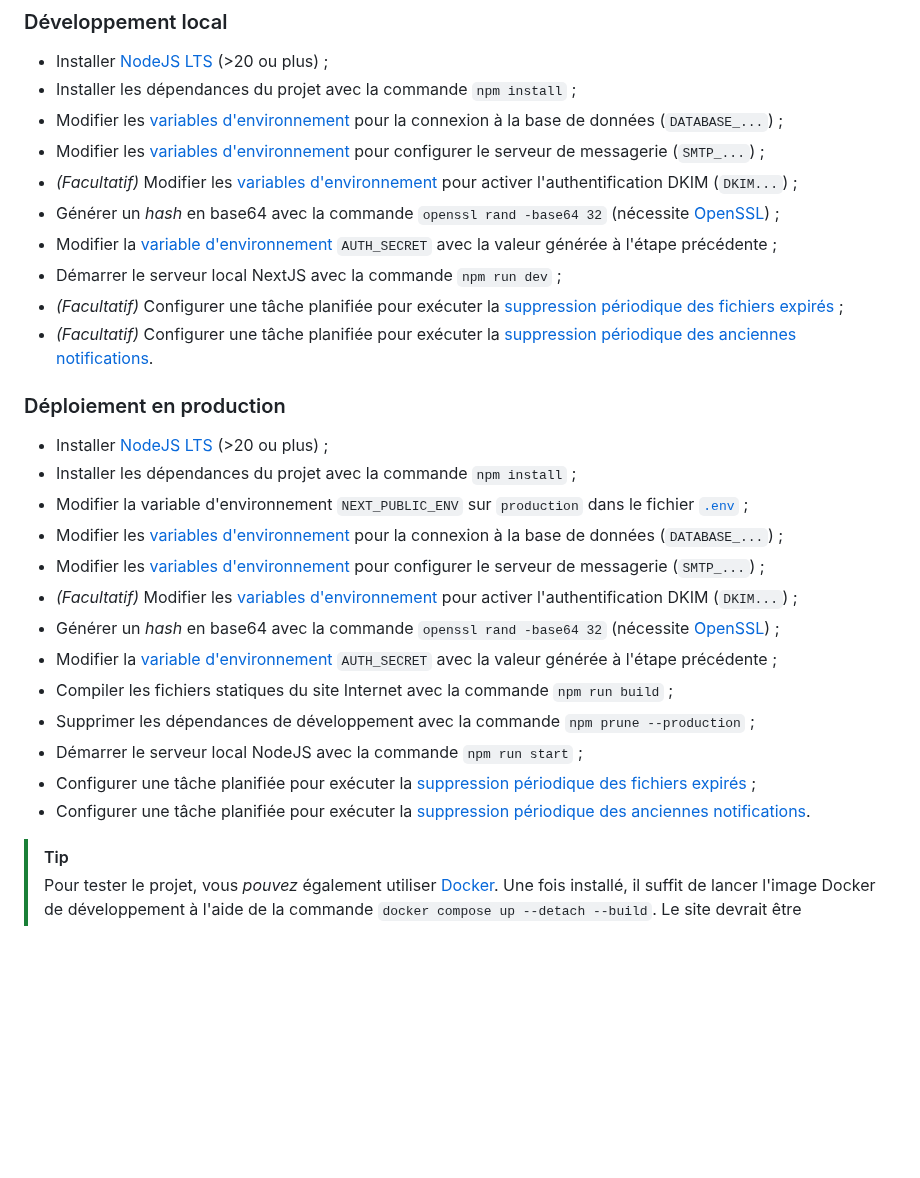
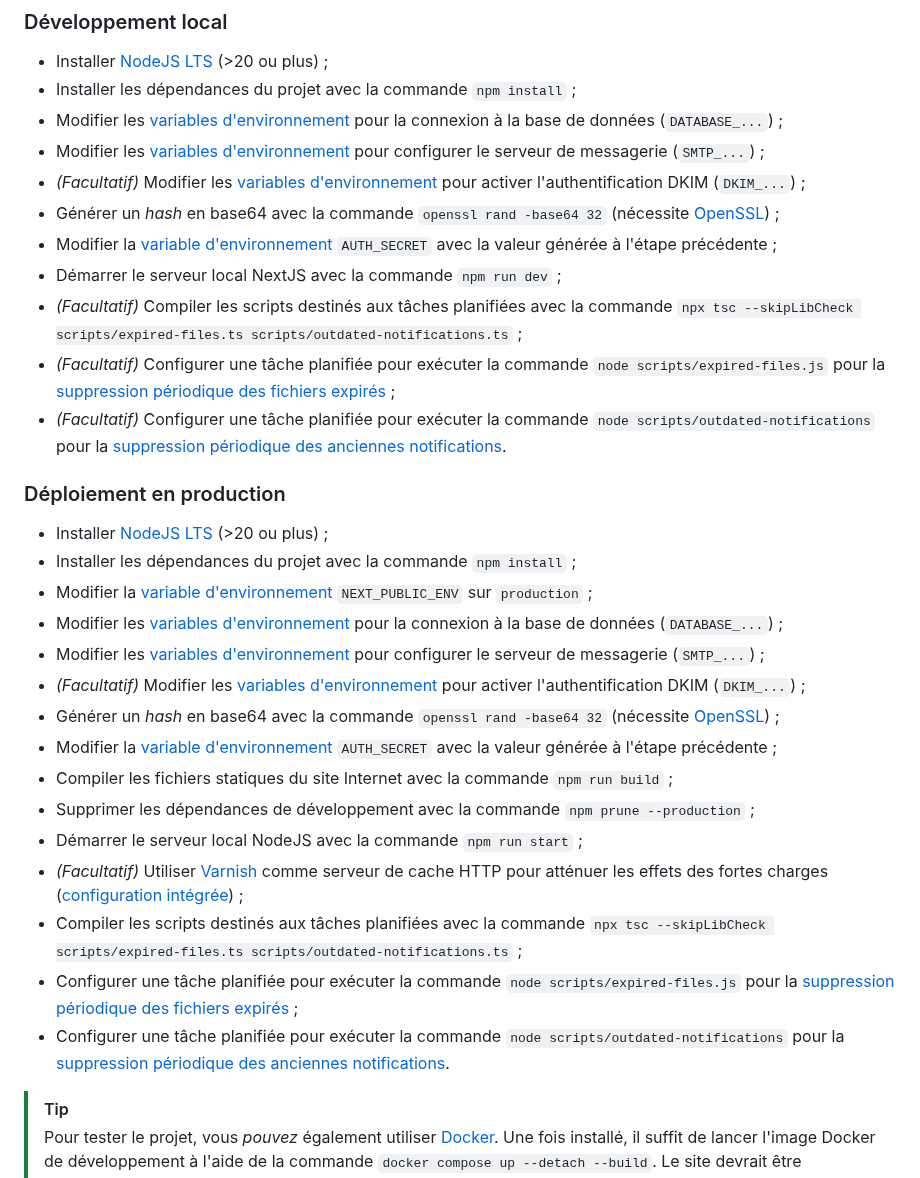
Before and after one commit to FlorianLeChat/Simple-File-Storage, a Markdown page: SETUP.md, the part around one of its changes. GitHub-like rendering; blank space fills up the shorter version.

```diff
--- a/SETUP.md
+++ b/SETUP.md
@@ -11,28 +11,31 @@
 - Installer les dépendances du projet avec la commande `npm install` ;
 - Modifier les [variables d'environnement](https://github.com/FlorianLeChat/Simple-File-Storage/blob/master/.env) pour la connexion à la base de données (`DATABASE_...`) ;
 - Modifier les [variables d'environnement](https://github.com/FlorianLeChat/Simple-File-Storage/blob/master/.env) pour configurer le serveur de messagerie (`SMTP_...`) ;
-- *(Facultatif)* Modifier les [variables d'environnement](https://github.com/FlorianLeChat/Simple-File-Storage/blob/master/.env) pour activer l'authentification DKIM (`DKIM...`) ;
+- *(Facultatif)* Modifier les [variables d'environnement](https://github.com/FlorianLeChat/Simple-File-Storage/blob/master/.env) pour activer l'authentification DKIM (`DKIM_...`) ;
 - Générer un *hash* en base64 avec la commande `openssl rand -base64 32` (nécessite [OpenSSL](https://openssl-library.org/source/)) ;
 - Modifier la [variable d'environnement](https://github.com/FlorianLeChat/Simple-File-Storage/blob/master/.env) `AUTH_SECRET` avec la valeur générée à l'étape précédente ;
 - Démarrer le serveur local NextJS avec la commande `npm run dev` ;
-- *(Facultatif)* Configurer une tâche planifiée pour exécuter la [suppression périodique des fichiers expirés](https://github.com/FlorianLeChat/Simple-File-Storage/blob/master/scripts/expired-files.ts) ;
-- *(Facultatif)* Configurer une tâche planifiée pour exécuter la [suppression périodique des anciennes notifications](https://github.com/FlorianLeChat/Simple-File-Storage/blob/master/scripts/outdated-notifications.ts).
+- *(Facultatif)* Compiler les scripts destinés aux tâches planifiées avec la commande `npx tsc --skipLibCheck scripts/expired-files.ts scripts/outdated-notifications.ts` ;
+- *(Facultatif)* Configurer une tâche planifiée pour exécuter la commande `node scripts/expired-files.js` pour la [suppression périodique des fichiers expirés](https://github.com/FlorianLeChat/Simple-File-Storage/blob/master/scripts/expired-files.ts) ;
+- *(Facultatif)* Configurer une tâche planifiée pour exécuter la commande `node scripts/outdated-notifications` pour la [suppression périodique des anciennes notifications](https://github.com/FlorianLeChat/Simple-File-Storage/blob/master/scripts/outdated-notifications.ts).
 
 ### Déploiement en production
 
 - Installer [NodeJS LTS](https://nodejs.org/) (>20 ou plus) ;
 - Installer les dépendances du projet avec la commande `npm install` ;
-- Modifier la variable d'environnement `NEXT_PUBLIC_ENV` sur `production` dans le fichier [`.env`](https://github.com/FlorianLeChat/Simple-File-Storage/blob/master/.env) ;
+- Modifier la [variable d'environnement](https://github.com/FlorianLeChat/Simple-File-Storage/blob/master/.env) `NEXT_PUBLIC_ENV` sur `production` ;
 - Modifier les [variables d'environnement](https://github.com/FlorianLeChat/Simple-File-Storage/blob/master/.env) pour la connexion à la base de données (`DATABASE_...`) ;
 - Modifier les [variables d'environnement](https://github.com/FlorianLeChat/Simple-File-Storage/blob/master/.env) pour configurer le serveur de messagerie (`SMTP_...`) ;
-- *(Facultatif)* Modifier les [variables d'environnement](https://github.com/FlorianLeChat/Simple-File-Storage/blob/master/.env) pour activer l'authentification DKIM (`DKIM...`) ;
+- *(Facultatif)* Modifier les [variables d'environnement](https://github.com/FlorianLeChat/Simple-File-Storage/blob/master/.env) pour activer l'authentification DKIM (`DKIM_...`) ;
 - Générer un *hash* en base64 avec la commande `openssl rand -base64 32` (nécessite [OpenSSL](https://openssl-library.org/source/)) ;
 - Modifier la [variable d'environnement](https://github.com/FlorianLeChat/Simple-File-Storage/blob/master/.env) `AUTH_SECRET` avec la valeur générée à l'étape précédente ;
 - Compiler les fichiers statiques du site Internet avec la commande `npm run build` ;
 - Supprimer les dépendances de développement avec la commande `npm prune --production` ;
 - Démarrer le serveur local NodeJS avec la commande `npm run start` ;
-- Configurer une tâche planifiée pour exécuter la [suppression périodique des fichiers expirés](https://github.com/FlorianLeChat/Simple-File-Storage/blob/master/scripts/expired-files.ts) ;
-- Configurer une tâche planifiée pour exécuter la [suppression périodique des anciennes notifications](https://github.com/FlorianLeChat/Simple-File-Storage/blob/master/scripts/outdated-notifications.ts).
+- *(Facultatif)* Utiliser [Varnish](https://varnish-cache.org/) comme serveur de cache HTTP pour atténuer les effets des fortes charges ([configuration intégrée](https://github.com/FlorianLeChat/Simple-File-Storage/blob/master/docker/default.vcl)) ;
+- Compiler les scripts destinés aux tâches planifiées avec la commande `npx tsc --skipLibCheck scripts/expired-files.ts scripts/outdated-notifications.ts` ;
+- Configurer une tâche planifiée pour exécuter la commande `node scripts/expired-files.js` pour la [suppression périodique des fichiers expirés](https://github.com/FlorianLeChat/Simple-File-Storage/blob/master/scripts/expired-files.ts) ;
+- Configurer une tâche planifiée pour exécuter la commande `node scripts/outdated-notifications` pour la [suppression périodique des anciennes notifications](https://github.com/FlorianLeChat/Simple-File-Storage/blob/master/scripts/outdated-notifications.ts).
 
 > [!TIP]
 > Pour tester le projet, vous *pouvez* également utiliser [Docker](https://www.docker.com/). Une fois installé, il suffit de lancer l'image Docker de développement à l'aide de la commande `docker compose up --detach --build`. Le site devrait être accessible à l'adresse suivante : http://localhost:3000/. Si vous souhaitez travailler sur le projet avec Docker, vous devez utiliser la commande `docker compose watch --no-up` pour que vos changements locaux soient automatiquement synchronisés avec le conteneur. 🐳
```
Also changed, not shown: other parts of SETUP.md (+15 -12 lines).
